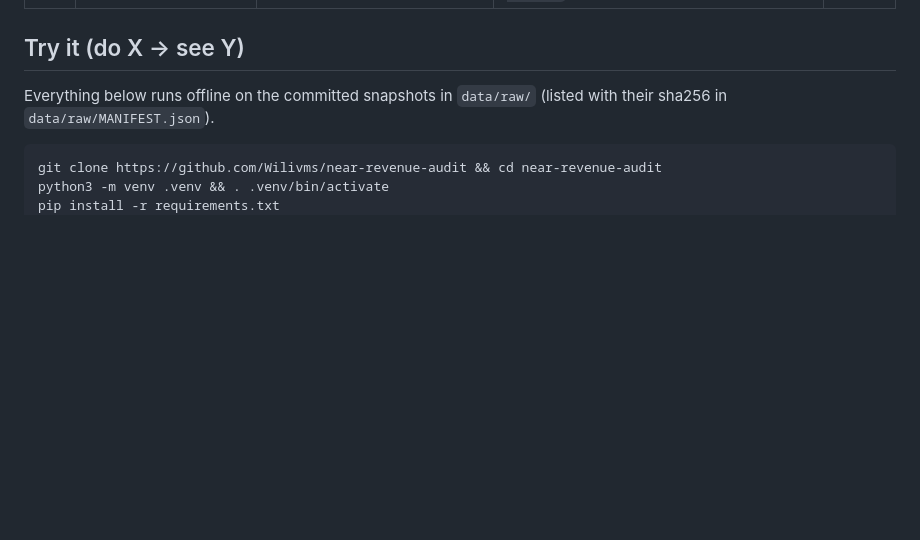
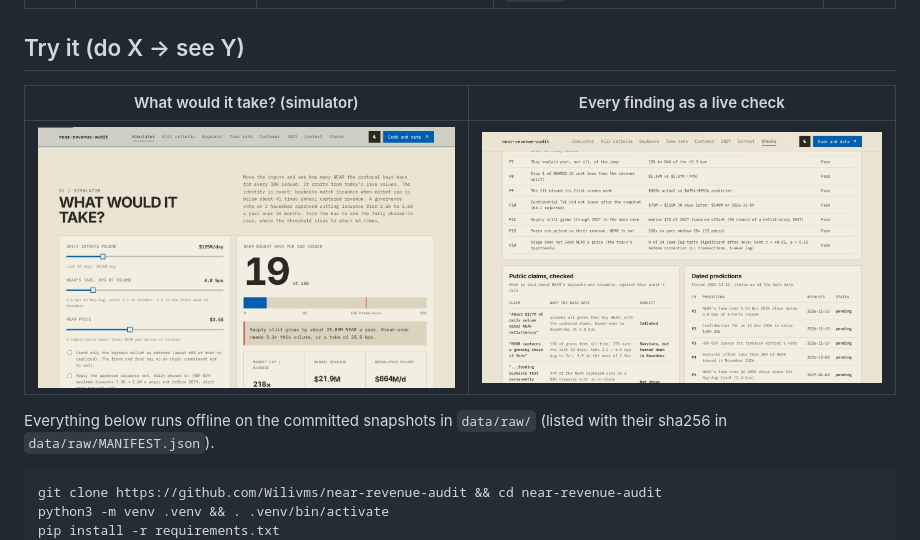
Before and after one commit to Wilivms/near-revenue-audit, a Markdown page: README.md, the part around one of its changes. Rendered like a GitHub page; pictures changed too: docs/img/checks.jpg (added), docs/img/simulator.jpg (added); blank space fills up the shorter version.

Commit message:
README: dashboard images at the top and in Try it
Co-Authored-By: Claude Opus 5.5 <noreply@anthropic.com>
Claude-Session: https://claude.ai/code/session_01A9CccdZaVTx2663NH26M9z

```diff
--- a/README.md
+++ b/README.md
@@ -41,6 +43,10 @@ NEAR's revenue is **real**: rebuilt from the chain, it matches DefiLlama within
 | F13 | Usage does not lead NEAR's price (the track's hypothesis) | 0 of 24 lead-lag tests significant after Holm; best r = +0.15, p = 0.15 before correction (L1 transactions, 1-week lag) | weekly changes, NEAR price net of BTC, lags 1–4 weeks, Intents volume and L1 activity, both directions; holds if none is significant at 5% after Holm (`make leadlag`) | PASS |
 
 ## Try it (do X → see Y)
+
+| What would it take? (simulator) | Every finding as a live check |
+|---|---|
+| [![Simulator](docs/img/simulator.jpg)](https://near-revenue-audit.vercel.app/#simulator) | [![Checks](docs/img/checks.jpg)](https://near-revenue-audit.vercel.app/#checks) |
 
 Everything below runs offline on the committed snapshots in `data/raw/` (listed with their sha256 in `data/raw/MANIFEST.json`).
 
```
Also changed, not shown: other parts of README.md (+2 -0 lines), docs/templates/README.md (+6 -0 lines), docs/img/hero.jpg (added).
